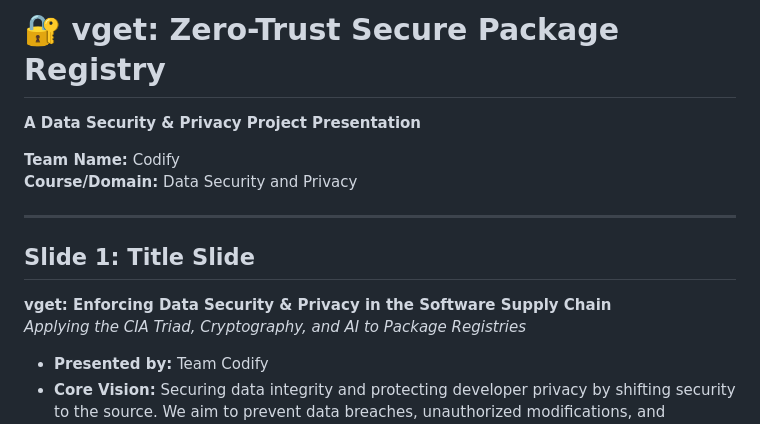
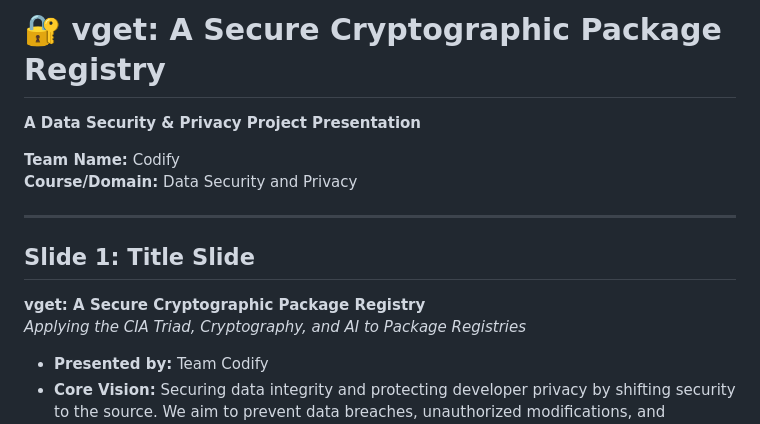
Before and after one commit to Kamal-Nayan-Kumar/data_security, a Markdown page: presentation.md, the part around the change. GitHub-like rendering.

```diff
--- a/presentation.md
+++ b/presentation.md
@@ -1,4 +1,4 @@
-# 🔐 vget: Zero-Trust Secure Package Registry
+# 🔐 vget: A Secure Cryptographic Package Registry
 **A Data Security & Privacy Project Presentation**
 
 **Team Name:** Codify
@@ -7,7 +7,7 @@
 ---
 
 ## Slide 1: Title Slide
-**vget: Enforcing Data Security & Privacy in the Software Supply Chain**
+**vget: A Secure Cryptographic Package Registry**
 *Applying the CIA Triad, Cryptography, and AI to Package Registries*
 
 - **Presented by:** Team Codify
```
Also changed, not shown: README.md (+1 -1 lines).
